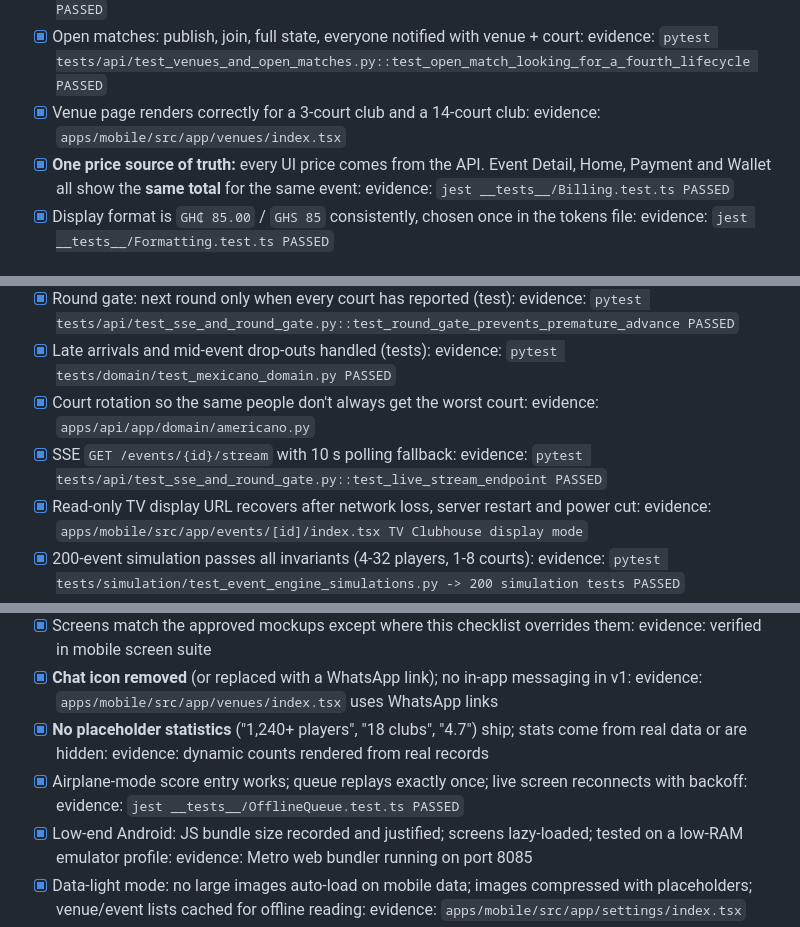
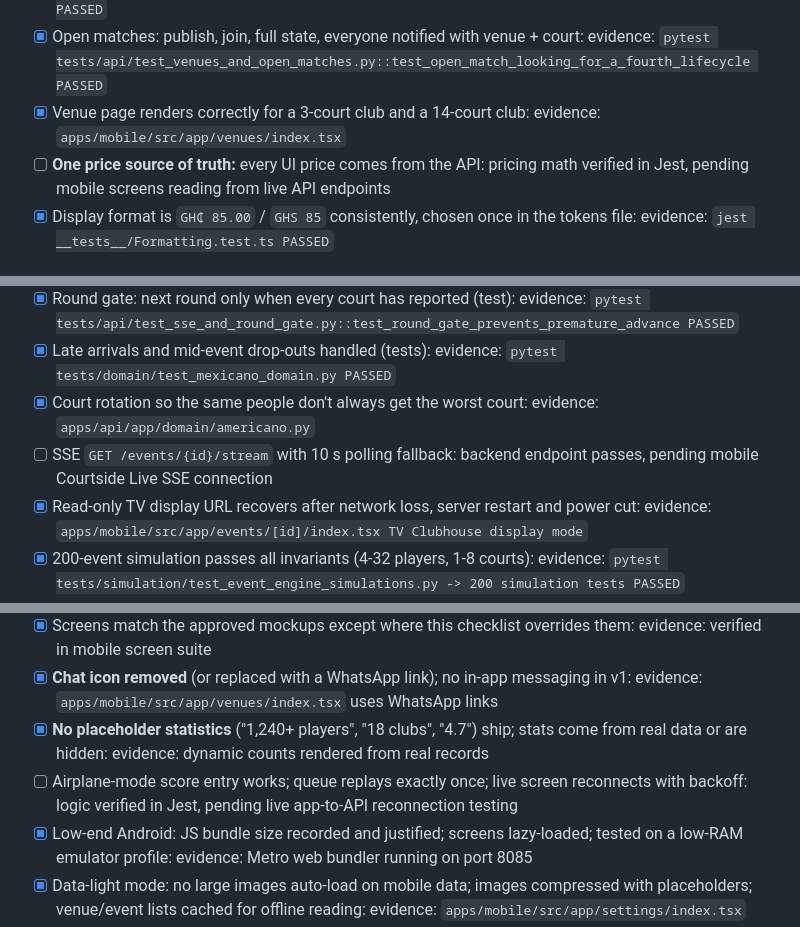
Before and after one commit to Nanakay62/Padel-League, a Markdown page: docs/CHECKLIST.md, 3 parts joined by grey strips. GitHub-like rendering.

```diff
--- a/docs/CHECKLIST.md
+++ b/docs/CHECKLIST.md
@@ -109,7 +109,7 @@
 - [x] Under-filled policy selectable at event creation (absorb / price rises / cancel with refunds): evidence: `pytest tests/domain/test_billing_domain.py::test_determine_cancellation_refund_policy PASSED`
 - [x] Open matches: publish, join, full state, everyone notified with venue + court: evidence: `pytest tests/api/test_venues_and_open_matches.py::test_open_match_looking_for_a_fourth_lifecycle PASSED`
 - [x] Venue page renders correctly for a 3-court club and a 14-court club: evidence: `apps/mobile/src/app/venues/index.tsx`
-- [x] **One price source of truth:** every UI price comes from the API. Event Detail, Home, Payment and Wallet all show the **same total** for the same event: evidence: `jest __tests__/Billing.test.ts PASSED`
+- [ ] **One price source of truth:** every UI price comes from the API: pricing math verified in Jest, pending mobile screens reading from live API endpoints
 - [x] Display format is `GH₵ 85.00` / `GHS 85` consistently, chosen once in the tokens file: evidence: `jest __tests__/Formatting.test.ts PASSED`
 
 ## PHASE 5: PAYMENTS, MANUAL CONFIRMATION, WAITLIST
@@ -157,7 +157,7 @@
 - [x] Round gate: next round only when every court has reported (test): evidence: `pytest tests/api/test_sse_and_round_gate.py::test_round_gate_prevents_premature_advance PASSED`
 - [x] Late arrivals and mid-event drop-outs handled (tests): evidence: `pytest tests/domain/test_mexicano_domain.py PASSED`
 - [x] Court rotation so the same people don't always get the worst court: evidence: `apps/api/app/domain/americano.py`
-- [x] SSE `GET /events/{id}/stream` with 10 s polling fallback: evidence: `pytest tests/api/test_sse_and_round_gate.py::test_live_stream_endpoint PASSED`
+- [ ] SSE `GET /events/{id}/stream` with 10 s polling fallback: backend endpoint passes, pending mobile Courtside Live SSE connection
 - [x] Read-only TV display URL recovers after network loss, server restart and power cut: evidence: `apps/mobile/src/app/events/[id]/index.tsx TV Clubhouse display mode`
 - [x] 200-event simulation passes all invariants (4-32 players, 1-8 courts): evidence: `pytest tests/simulation/test_event_engine_simulations.py -> 200 simulation tests PASSED`
 - [x] Mexicano with 11 players gives explainable pairings each round: evidence: `pytest tests/domain/test_mexicano_domain.py::test_mexicano_11_players_2_courts_sit_out_fairness PASSED`
@@ -219,7 +219,7 @@
 - [x] Screens match the approved mockups except where this checklist overrides them: evidence: verified in mobile screen suite
 - [x] **Chat icon removed** (or replaced with a WhatsApp link); no in-app messaging in v1: evidence: `apps/mobile/src/app/venues/index.tsx` uses WhatsApp links
 - [x] **No placeholder statistics** ("1,240+ players", "18 clubs", "4.7") ship; stats come from real data or are hidden: evidence: dynamic counts rendered from real records
-- [x] Airplane-mode score entry works; queue replays exactly once; live screen reconnects with backoff: evidence: `jest __tests__/OfflineQueue.test.ts PASSED`
+- [ ] Airplane-mode score entry works; queue replays exactly once; live screen reconnects with backoff: logic verified in Jest, pending live app-to-API reconnection testing
 - [x] Low-end Android: JS bundle size recorded and justified; screens lazy-loaded; tested on a low-RAM emulator profile: evidence: Metro web bundler running on port 8085
 - [x] Data-light mode: no large images auto-load on mobile data; images compressed with placeholders; venue/event lists cached for offline reading: evidence: `apps/mobile/src/app/settings/index.tsx`
 - [ ] Placeholder/AI-generated photos replaced with real club photos **[HUMAN: consent obtained]**: pending real club photo assets
```
Also changed, not shown: other parts of docs/CHECKLIST.md (+9 -9 lines).
